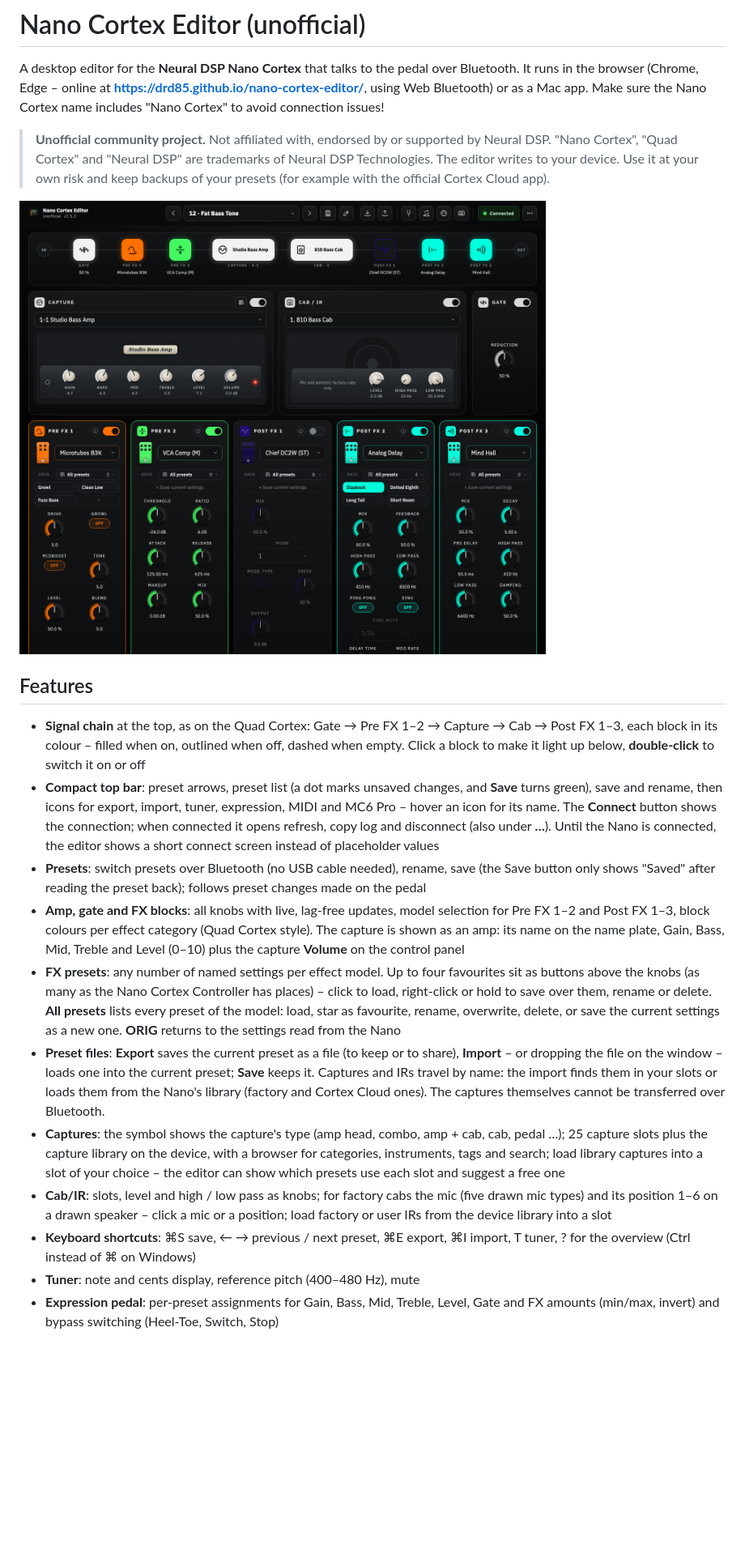
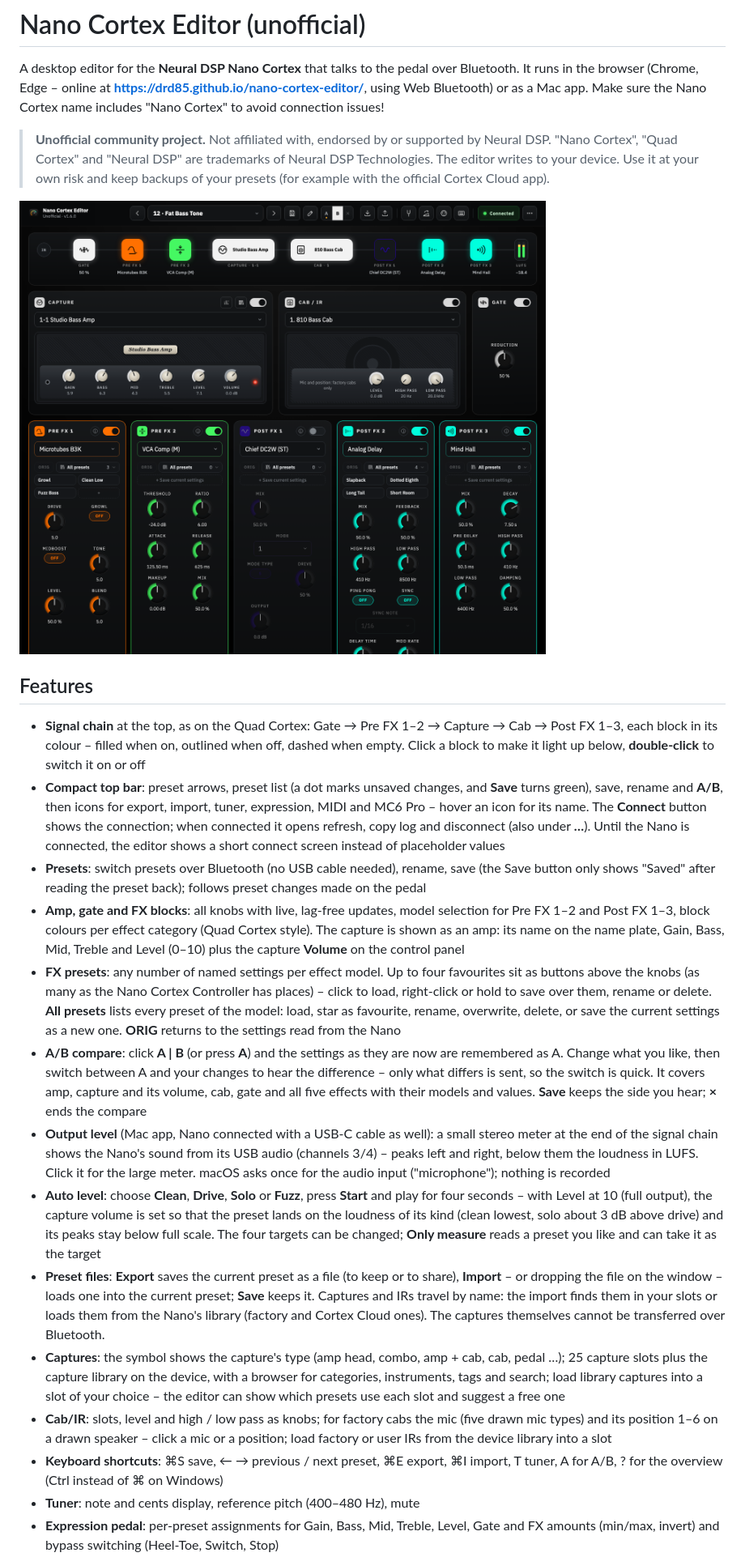
Before and after one commit to DrD85/nano-cortex-editor, a Markdown page: README.md, the part around the change printed below. Shown: that part at 81% size. Rendered like a GitHub page; pictures changed too: docs/screenshot.png; blank space fills up the shorter version.

Commit message:
Added A/B and LUFS meter

```diff
--- a/README.md
+++ b/README.md
@@ -15,8 +15,8 @@ It runs in the browser (Chrome, Edge – online at **https://drd85.github.io/nan
 - **Signal chain** at the top, as on the Quad Cortex: Gate → Pre FX 1–2 → Capture → Cab → Post FX 1–3, each block in its
   colour – filled when on, outlined when off, dashed when empty. Click a block to make it light up below,
   **double-click** to switch it on or off
-- **Compact top bar**: preset arrows, preset list (a dot marks unsaved changes, and **Save** turns green), save and
-  rename, then icons for export, import, tuner, expression, MIDI and MC6 Pro – hover an icon for its name. The
+- **Compact top bar**: preset arrows, preset list (a dot marks unsaved changes, and **Save** turns green), save,
+  rename and **A/B**, then icons for export, import, tuner, expression, MIDI and MC6 Pro – hover an icon for its name. The
   **Connect** button shows the connection; when connected it opens refresh, copy log and disconnect (also under **…**).
   Until the Nano is connected, the editor shows a short connect screen instead of placeholder values
 - **Presets**: switch presets over Bluetooth (no USB cable needed), rename, save (the Save button only shows "Saved" after reading the preset back); follows preset changes made on the pedal
@@ -27,6 +27,17 @@ It runs in the browser (Chrome, Edge – online at **https://drd85.github.io/nan
   (as many as the Nano Cortex Controller has places) – click to load, right-click or hold to save over them, rename or
   delete. **All presets** lists every preset of the model: load, star as favourite, rename, overwrite, delete, or save
   the current settings as a new one. **ORIG** returns to the settings read from the Nano
+- **A/B compare**: click **A | B** (or press **A**) and the settings as they are now are remembered as A. Change what
+  you like, then switch between A and your changes to hear the difference – only what differs is sent, so the switch
+  is quick. It covers amp, capture and its volume, cab, gate and all five effects with their models and values.
+  **Save** keeps the side you hear; **×** ends the compare
+- **Output level** (Mac app, Nano connected with a USB-C cable as well): a small stereo meter at the end of the signal
+  chain shows the Nano's sound from its USB audio (channels 3/4) – peaks left and right, below them the loudness in
+  LUFS. Click it for the large meter. macOS asks once for the audio input ("microphone"); nothing is recorded
+- **Auto level**: choose **Clean**, **Drive**, **Solo** or **Fuzz**, press **Start** and play for four seconds – with
+  Level at 10 (full output), the capture volume is set so that the preset lands on the loudness of its kind (clean
+  lowest, solo about 3 dB above drive) and its peaks stay below full scale. The four targets can be changed;
+  **Only measure** reads a preset you like and can take it as the target
 - **Preset files**: **Export** saves the current preset as a file (to keep or to share), **Import** – or dropping the
   file on the window – loads one into the current preset; **Save** keeps it. Captures and IRs travel by name: the
   import finds them in your slots or loads them from the Nano's library (factory and Cortex Cloud ones). The captures
@@ -34,7 +45,7 @@ It runs in the browser (Chrome, Edge – online at **https://drd85.github.io/nan
 - **Captures**: the symbol shows the capture's type (amp head, combo, amp + cab, cab, pedal …); 25 capture slots plus the capture library on the device, with a browser for categories, instruments, tags and search; load library captures into a slot of your choice – the editor can show which presets use each slot and suggest a free one
 - **Cab/IR**: slots, level and high / low pass as knobs; for factory cabs the mic (five drawn mic types) and its
   position 1–6 on a drawn speaker – click a mic or a position; load factory or user IRs from the device library into a slot
-- **Keyboard shortcuts**: ⌘S save, ← → previous / next preset, ⌘E export, ⌘I import, T tuner, ? for the overview
+- **Keyboard shortcuts**: ⌘S save, ← → previous / next preset, ⌘E export, ⌘I import, T tuner, A for A/B, ? for the overview
   (Ctrl instead of ⌘ on Windows)
 - **Tuner**: note and cents display, reference pitch (400–480 Hz), mute
 - **Expression pedal**: per-preset assignments for Gain, Bass, Mid, Treble, Level, Gate and FX amounts (min/max, invert) and bypass switching (Heel-Toe, Switch, Stop)
```
Also changed, not shown: other parts of README.md (+42 -7 lines), docs/output-level.png (added), 9 other files.
